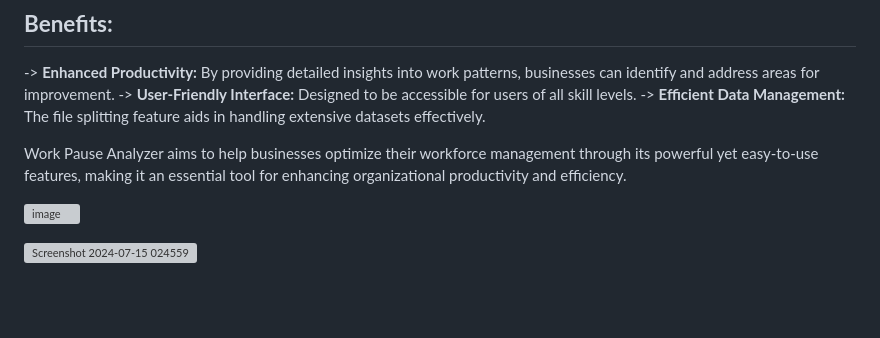
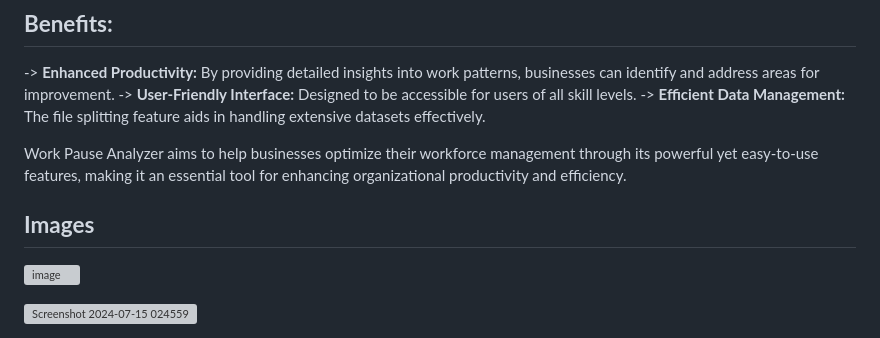
Before and after one commit to VAISH-1194/Work_Pause_Analyzer, a Markdown page: README.md, the part around the change. GitHub-like rendering; blank space fills up the shorter version; grey boxes are pictures that could not be loaded.

```diff
--- a/README.md
+++ b/README.md
@@ -114,6 +114,8 @@ process, Work Pause Analyzer provides a reliable and user-friendly solution for
 Work Pause Analyzer aims to help businesses optimize their workforce management through its powerful yet easy-to-use features,
 making it an essential tool for enhancing organizational productivity and efficiency.
 
+## **Images**
+
 ![image](https://github.com/user-attachments/assets/460e7543-5ec3-4f31-9851-5132b5569793)
 
 ![Screenshot 2024-07-15 024559](https://github.com/user-attachments/assets/c4ce9510-a7b4-4514-ac33-4dc2060a5cfc)
```
